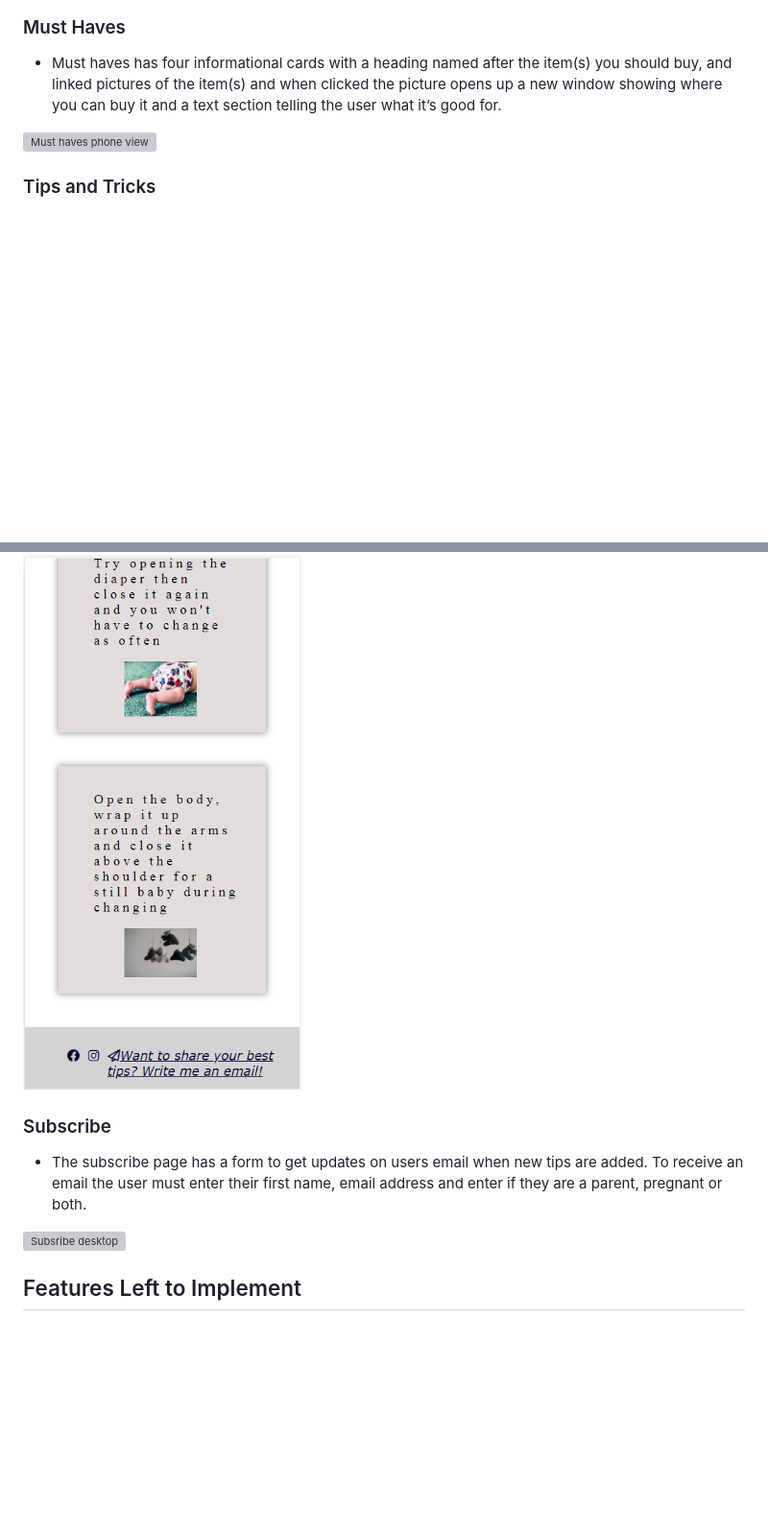
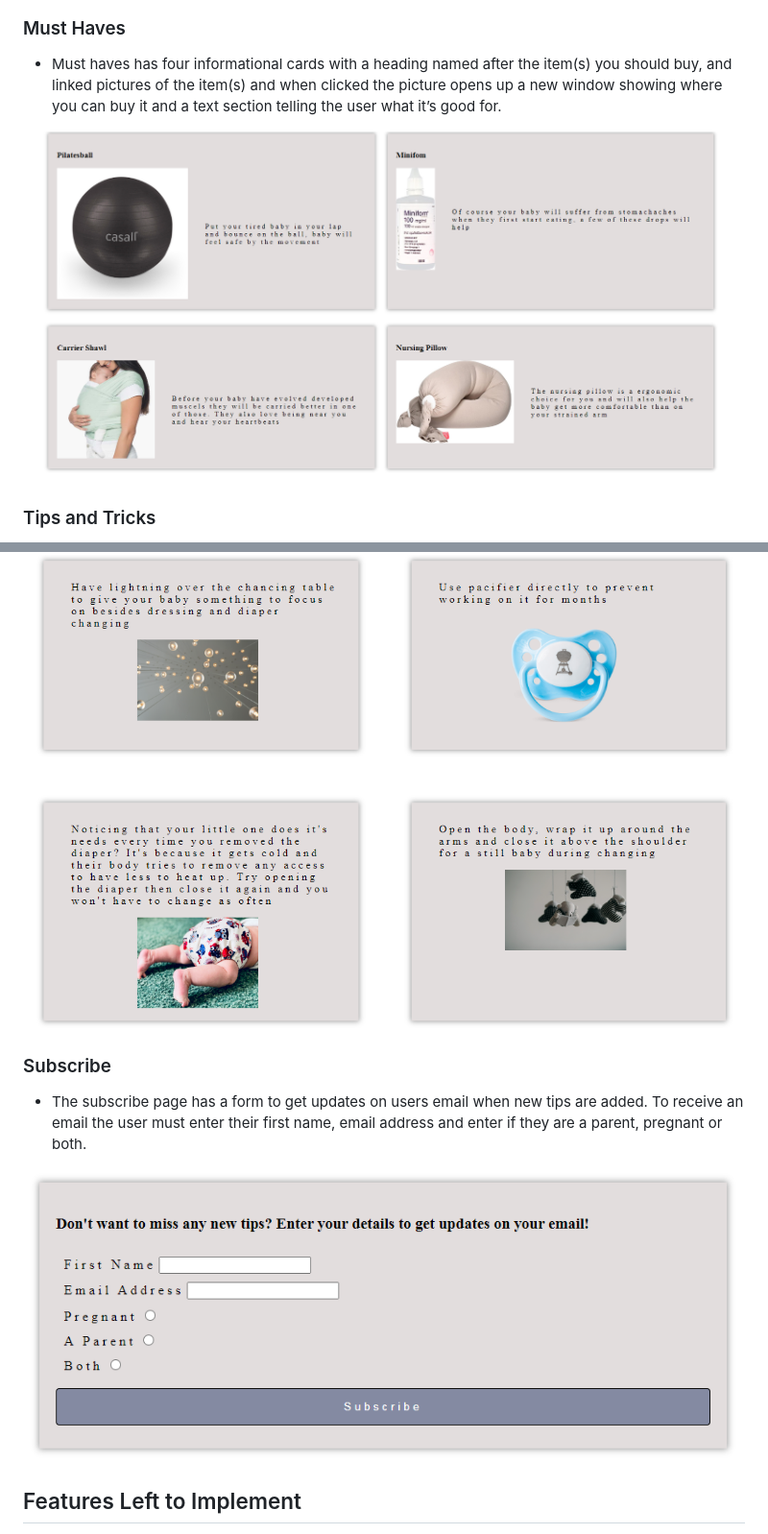
Before and after one commit to ohdamnitsnikki/new-parent, a Markdown page: README.md, 2 parts joined by grey strips. Shown at 96% size. Rendered like a GitHub page; pictures changed too: assets/images/must-haves.PNG (added), assets/images/subscribe-form.PNG (added), assets/images/tips-and-tricks-footer-phone.PNG (deleted); blank space fills up the shorter version; grey boxes are pictures that could not be loaded.

```diff
--- a/README.md
+++ b/README.md
@@ -83,10 +83,10 @@ New parent is a website filled with tips to simplify the first three months with
 * Must haves has four informational cards with a heading named after the item(s) you should buy, and linked pictures of the item(s) and when clicked the picture opens up a new window showing where you can buy it and a text section telling the user what it’s good for.
 
 <img
-  src="assets/images/must-haves-phone.PNG"
-  alt="Must haves phone view"
-  title="Must Haves phone view"
-  style="display: block; margin: 0 auto; max-width: 200px">
+  src="assets/images/must-haves.PNG"
+  alt="Must haves information cards"
+  title="Must Haves information cards"
+  style="display: block; margin: 0 auto; max-width: 350x">
 
 ### Tips and Tricks
 
@@ -94,20 +94,20 @@ New parent is a website filled with tips to simplify the first three months with
 * Each one have a photo matching the tip.
 
 <img
-src="assets/images/tips-and-tricks-footer-phone.PNG"
-alt="Tips and Tricks with Footer phone view "
-title="Tips and Tricks phone view"
-style="display: block; margin: 0 auto; max-width: 200px">
+src="assets/images/tips-and-tricks.PNG"
+alt="Tips and Tricks information cards"
+title="Tips and Tricks information cards"
+style="display: block; margin: 0 auto; max-width: 350px">
 
 ### Subscribe
 
 * The subscribe page has a form to get updates on users email when new tips are added. To receive an email the user must enter their first name, email address and enter if they are a parent, pregnant or both.
 
 <img
-src="assets/images/subscribeform-desktop.PNG"
-alt="Subsribe desktop"
-title="Subsribe desktop"
-style="display: block; margin: 0 auto; max-width: 600px">
+src="assets/images/subscribe-form.PNG"
+alt="Subsribe form"
+title="Subsribe form"
+style="display: block; margin: 0 auto; max-width: 350px">
 
 ## Features Left to Implement
 
```
Also changed, not shown: other parts of README.md (+18 -18 lines), assets/images/baby-care.PNG (added), 1 other file.
